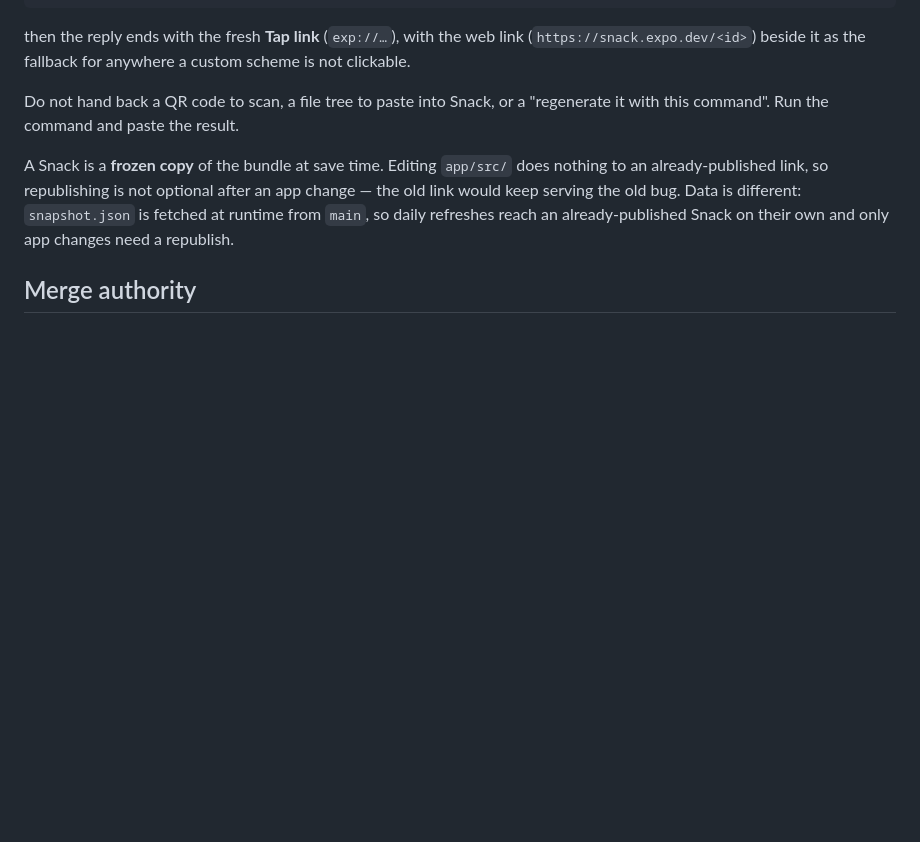
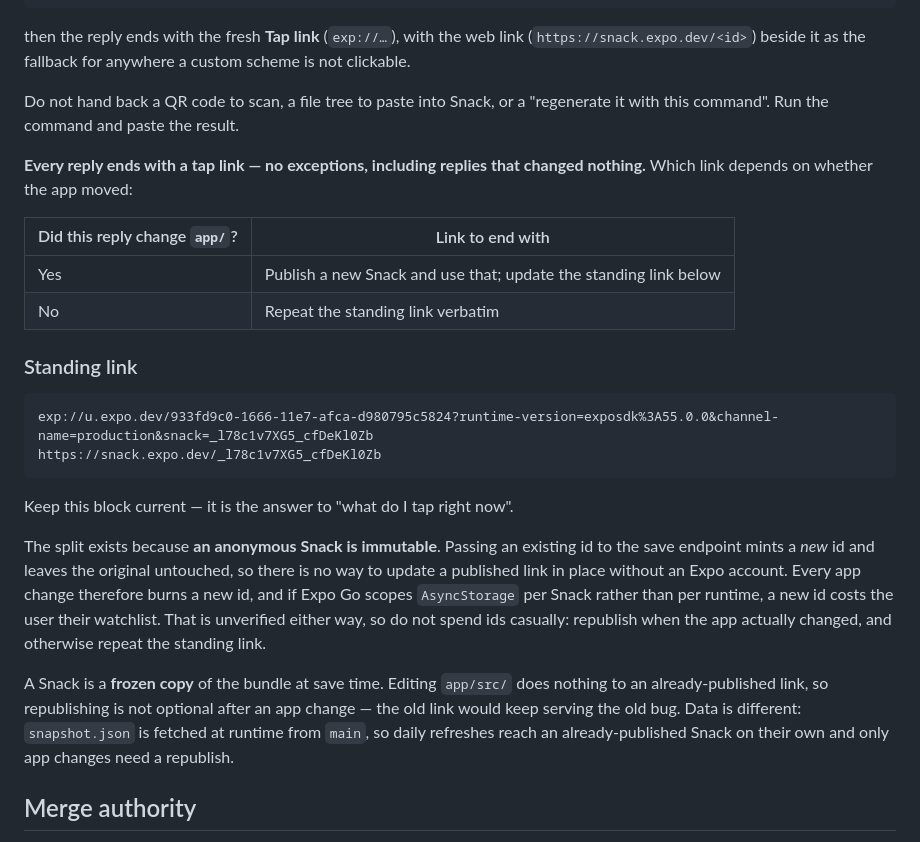
Before and after one commit to vandyckmed-droid/thisone, a Markdown page: CLAUDE.md, the part around the change. Drawn GitHub-style; blank space fills up the shorter version.

Commit message:
Require a tap link on every reply; record the standing link (#3)
Anonymous Snacks are immutable: passing an existing id to the save endpoint
mints a new id and leaves the original untouched, so a published link cannot be
updated in place without an Expo account. Every app change burns a new id, and
if Expo Go scopes AsyncStorage per Snack rather than per runtime a new id costs
the user their watchlist -- unverified either way.

Replies therefore always end with a tap link, but only an actual app change
publishes a new one; otherwise the standing link recorded in CLAUDE.md is
repeated.

````diff
--- a/CLAUDE.md
+++ b/CLAUDE.md
@@ -20,6 +20,31 @@ scheme is not clickable.
 
 Do not hand back a QR code to scan, a file tree to paste into Snack, or a
 "regenerate it with this command". Run the command and paste the result.
+
+**Every reply ends with a tap link — no exceptions, including replies that
+changed nothing.** Which link depends on whether the app moved:
+
+| Did this reply change `app/`? | Link to end with |
+| --- | --- |
+| Yes | Publish a new Snack and use that; update the standing link below |
+| No | Repeat the standing link verbatim |
+
+### Standing link
+
+```
+exp://u.expo.dev/933fd9c0-1666-11e7-afca-d980795c5824?runtime-version=exposdk%3A55.0.0&channel-name=production&snack=_l78c1v7XG5_cfDeKl0Zb
+https://snack.expo.dev/_l78c1v7XG5_cfDeKl0Zb
+```
+
+Keep this block current — it is the answer to "what do I tap right now".
+
+The split exists because **an anonymous Snack is immutable**. Passing an
+existing id to the save endpoint mints a *new* id and leaves the original
+untouched, so there is no way to update a published link in place without an
+Expo account. Every app change therefore burns a new id, and if Expo Go scopes
+`AsyncStorage` per Snack rather than per runtime, a new id costs the user their
+watchlist. That is unverified either way, so do not spend ids casually:
+republish when the app actually changed, and otherwise repeat the standing link.
 
 A Snack is a **frozen copy** of the bundle at save time. Editing `app/src/` does
 nothing to an already-published link, so republishing is not optional after an
````
